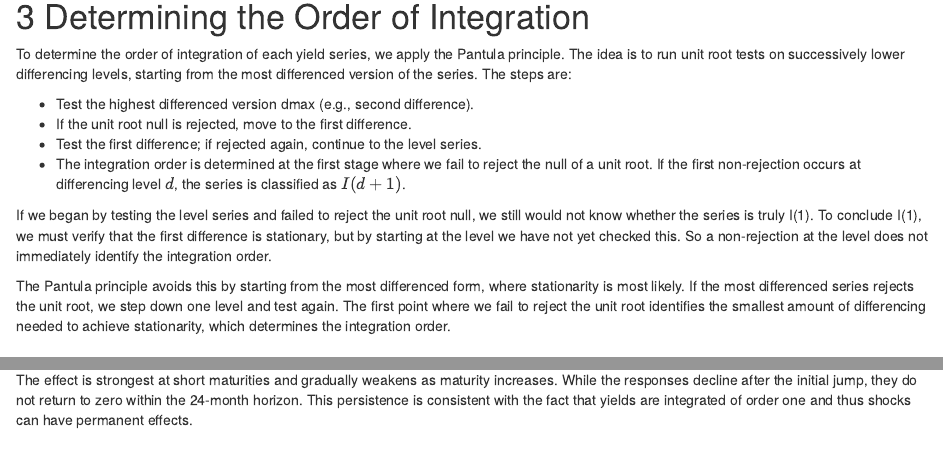
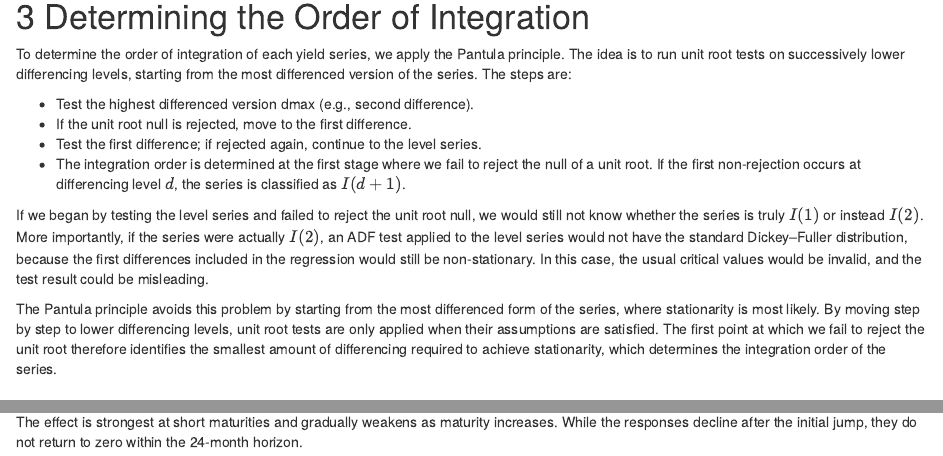
Before and after one commit to Mischa-Hermans/yield-curve-cointegration-vecm, an R Markdown document (Case_3_Team1.Rmd): the page in a window 1100 px wide, from 4980 px down, and a second part further down, joined at a grey line. Rendered offline with R 4.5, knitr and Pandoc, with nearby package versions; some code elsewhere in the file could not run offline.

Commit message:
Update Case_3_Team1.Rmd

````diff
--- a/Case_3_Team1.Rmd
+++ b/Case_3_Team1.Rmd
@@ -199,9 +199,9 @@ To determine the order of integration of each yield series, we apply the Pantula
 - Test the first difference; if rejected again, continue to the level series.
 - The integration order is determined at the first stage where we fail to reject the null of a unit root. If the first non-rejection occurs at differencing level \( d \), the series is classified as \( I(d+1) \).
 
-If we began by testing the level series and failed to reject the unit root null, we still would not know whether the series is truly I(1). To conclude I(1), we must verify that the first difference is stationary, but by starting at the level we have not yet checked this. So a non-rejection at the level does not immediately identify the integration order.
+If we began by testing the level series and failed to reject the unit root null, we would still not know whether the series is truly \(I(1)\) or instead \(I(2)\). More importantly, if the series were actually \(I(2)\), an ADF test applied to the level series would not have the standard Dickey–Fuller distribution, because the first differences included in the regression would still be non-stationary. In this case, the usual critical values would be invalid, and the test result could be misleading.
 
-The Pantula principle avoids this by starting from the most differenced form, where stationarity is most likely. If the most differenced series rejects the unit root, we step down one level and test again. The first point where we fail to reject the unit root identifies the smallest amount of differencing needed to achieve stationarity, which determines the integration order.
+The Pantula principle avoids this problem by starting from the most differenced form of the series, where stationarity is most likely. By moving step by step to lower differencing levels, unit root tests are only applied when their assumptions are satisfied. The first point at which we fail to reject the unit root therefore identifies the smallest amount of differencing required to achieve stationarity, which determines the integration order of the series.
 
 ## Pantula Principle Function
 
@@ -486,4 +486,4 @@ irf_results <- irf(vecm_var,
 plot(irf_results)
 ```
 
-The impulse responses show that a shock to the short-term interest rate (M3) has an immediate and positive impact on yields across all maturities. The effect is strongest at short maturities and gradually weakens as maturity increases. While the responses decline after the initial jump, they do not return to zero within the 24-month horizon. This persistence is consistent with the fact that yields are integrated of order one and thus shocks can have permanent effects.
+The impulse responses show that a shock to the short-term interest rate (M3) has an immediate and positive impact on yields across all maturities. The effect is strongest at short maturities and gradually weakens as maturity increases. While the responses decline after the initial jump, they do not return to zero within the 24-month horizon.
````
